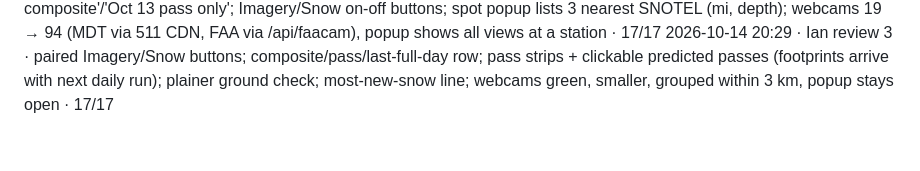
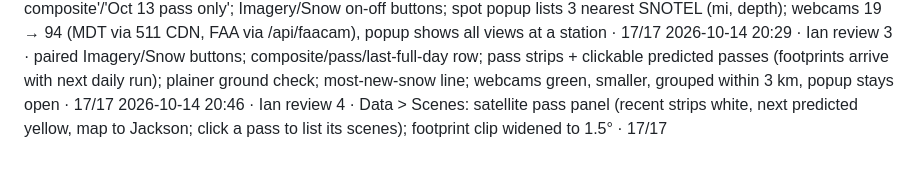
Before and after one commit to itogeo/line, a Markdown page: docs/release-log.md, the part around the change. Rendered like a GitHub page.

Commit message:
Release log: Ian review 4 (pass panel)

```diff
--- a/docs/release-log.md
+++ b/docs/release-log.md
@@ -16,3 +16,4 @@ One line per pass of `docs/release-loop.md`: date · item · result · release_c
 2026-10-14 19:33 · Ian review fixes · coverage shows the day's own pass (Oct 13: 53% seen, not 98%); webcams on main map with viewsheds + hover image (were hidden by a date bug); MDT cams removed (MDT blocks Cloudflare); click a spot for its snow history this season · 17/17
 2026-10-14 20:06 · Ian review 2 · composite imagery stack + 'Most recent composite'/'Oct 13 pass only'; Imagery/Snow on-off buttons; spot popup lists 3 nearest SNOTEL (mi, depth); webcams 19 → 94 (MDT via 511 CDN, FAA via /api/faacam), popup shows all views at a station · 17/17
 2026-10-14 20:29 · Ian review 3 · paired Imagery/Snow buttons; composite/pass/last-full-day row; pass strips + clickable predicted passes (footprints arrive with next daily run); plainer ground check; most-new-snow line; webcams green, smaller, grouped within 3 km, popup stays open · 17/17
+2026-10-14 20:46 · Ian review 4 · Data > Scenes: satellite pass panel (recent strips white, next predicted yellow, map to Jackson; click a pass to list its scenes); footprint clip widened to 1.5° · 17/17
```
